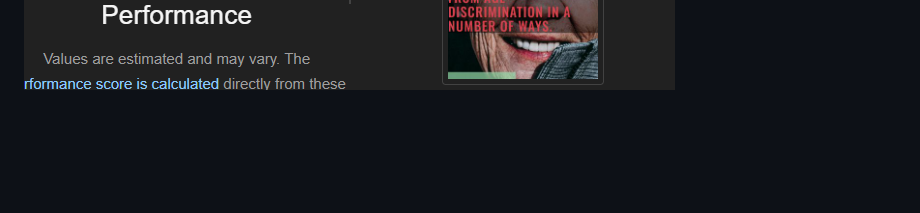
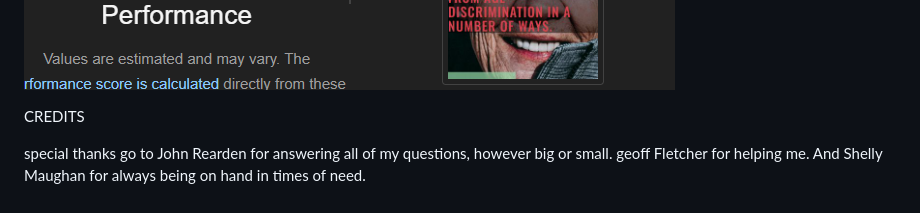
Before and after one commit to originalcindy/Individual-Formative-Assignment, a Markdown page: README.md, the part around the change. GitHub-like rendering; blank space fills up the shorter version.

```diff
--- a/README.md
+++ b/README.md
@@ -121,3 +121,8 @@ index.html
 ![alt text](htmlchecker.png)
 
 ![alt text](lighthousetestingscore.png)
+
+
+CREDITS
+
+special thanks go to John Rearden for answering all of my questions, however big or small. geoff Fletcher for helping me. And Shelly Maughan for always being on hand in times of need.
```
